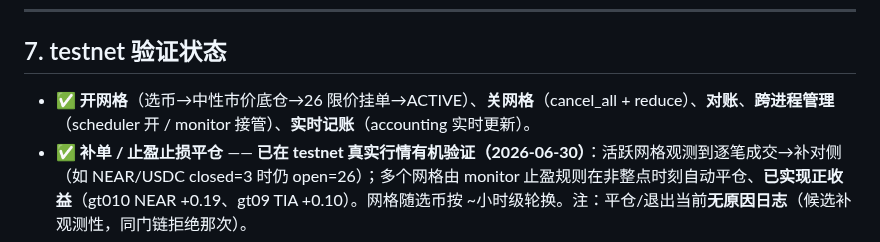
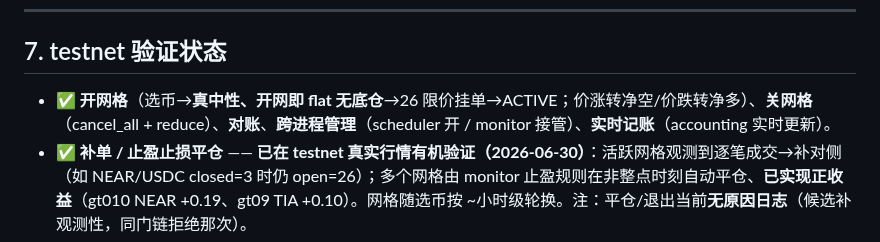
Before and after one commit to jianweiguo0209-max/GridTradeBn, a Markdown page: docs/STATUS.md, the part around the change. Drawn GitHub-style.

Commit message:
docs(status): 网格开仓改为真中性（开网即 flat 无底仓）
Co-Authored-By: Claude Opus 4.8 <noreply@anthropic.com>

```diff
--- a/docs/STATUS.md
+++ b/docs/STATUS.md
@@ -143,7 +143,7 @@ gridtrade/
 
 ## 7. testnet 验证状态
 
-- ✅ **开网格**（选币→中性市价底仓→26 限价挂单→ACTIVE）、**关网格**（cancel_all + reduce）、**对账**、**跨进程管理**（scheduler 开 / monitor 接管）、**实时记账**（accounting 实时更新）。
+- ✅ **开网格**（选币→**真中性、开网即 flat 无底仓**→26 限价挂单→ACTIVE；价涨转净空/价跌转净多）、**关网格**（cancel_all + reduce）、**对账**、**跨进程管理**（scheduler 开 / monitor 接管）、**实时记账**（accounting 实时更新）。
 - ✅ **补单 / 止盈止损平仓** —— **已在 testnet 真实行情有机验证（2026-06-30）**：活跃网格观测到逐笔成交→补对侧（如 NEAR/USDC closed=3 时仍 open=26）；多个网格由 monitor 止盈规则在非整点时刻自动平仓、**已实现正收益**（gt010 NEAR +0.19、gt09 TIA +0.10）。网格随选币按 ~小时级轮换。注：平仓/退出当前**无原因日志**（候选补观测性，同门链拒绝那次）。
 - ⏳ **mainnet 小额**（需求 3 收尾）：testnet 稳定后 `HL_TESTNET=false` + 确认 live 策略参数 + 切主账户凭证。
 
```
